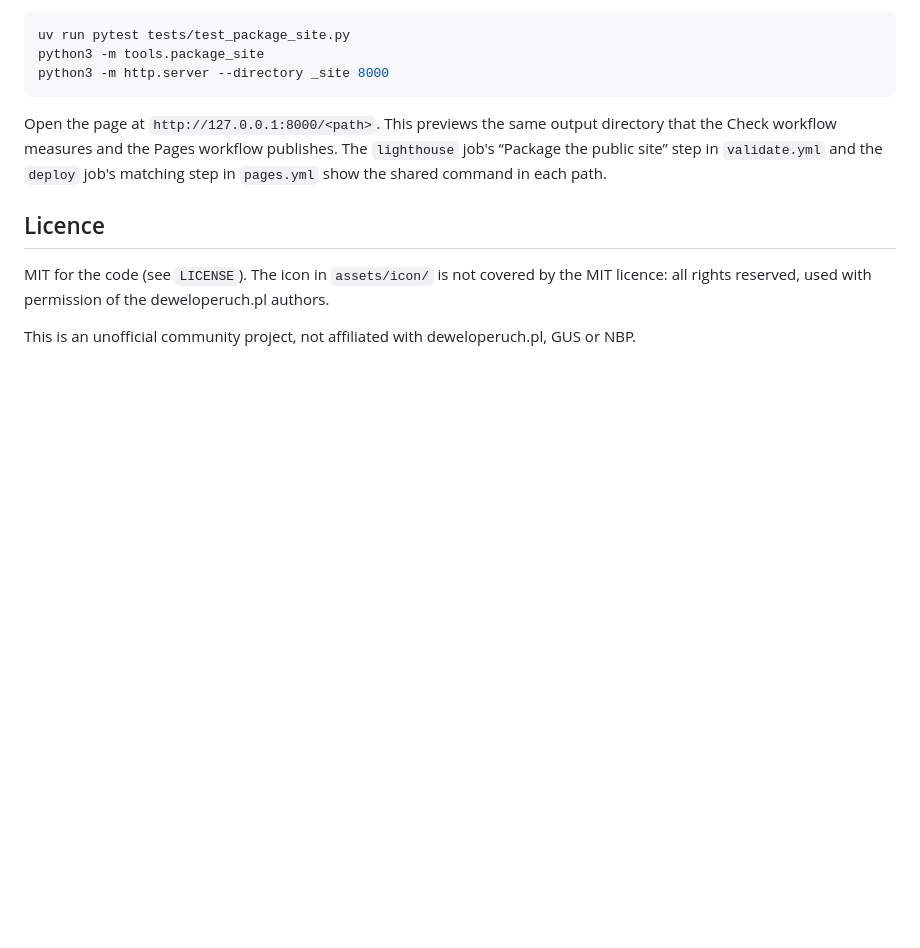
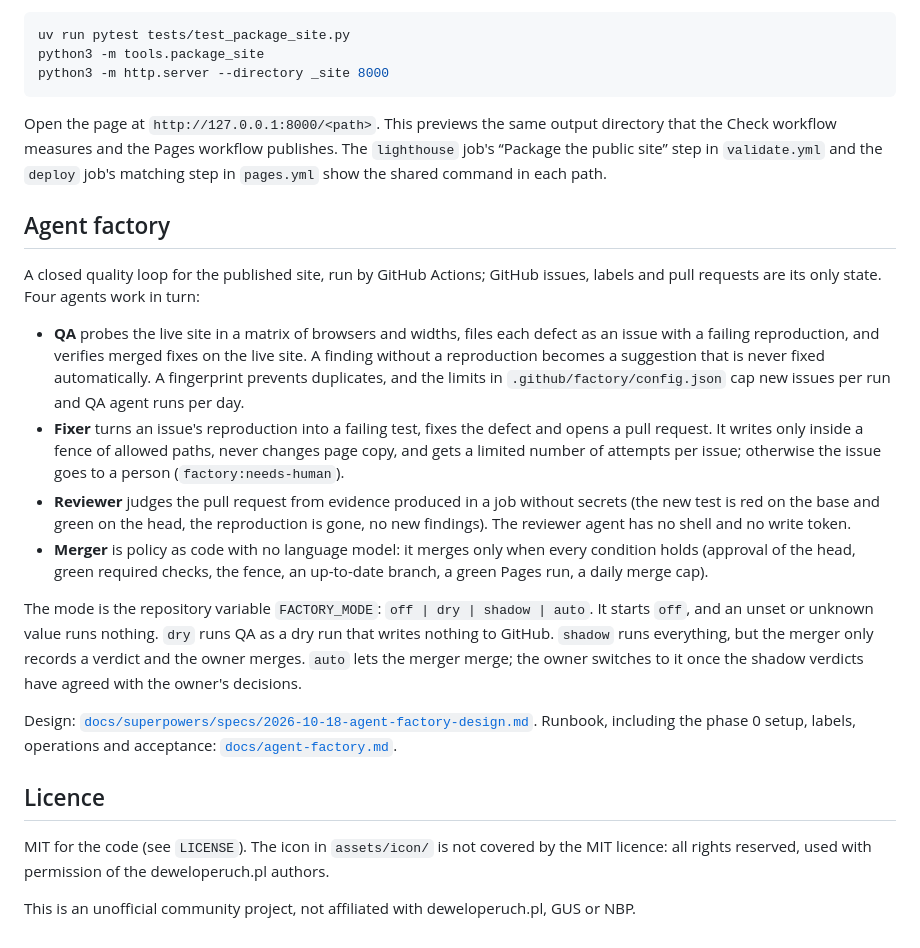
Before and after one commit to MBratkowski/deweloperuch-mcp-site, a Markdown page: README.md, the part around the change. GitHub-like rendering; blank space fills up the shorter version.

Commit message:
Describe the agent factory in the README and align the spec with the reviewed design
Co-Authored-By: Claude Opus 5.5 <noreply@anthropic.com>

```diff
--- a/README.md
+++ b/README.md
@@ -254,6 +254,19 @@ python3 -m http.server --directory _site 8000
 
 Open the page at `http://127.0.0.1:8000/<path>`. This previews the same output directory that the Check workflow measures and the Pages workflow publishes. The `lighthouse` job's “Package the public site” step in `validate.yml` and the `deploy` job's matching step in `pages.yml` show the shared command in each path.
 
+## Agent factory
+
+A closed quality loop for the published site, run by GitHub Actions; GitHub issues, labels and pull requests are its only state. Four agents work in turn:
+
+- **QA** probes the live site in a matrix of browsers and widths, files each defect as an issue with a failing reproduction, and verifies merged fixes on the live site. A finding without a reproduction becomes a suggestion that is never fixed automatically. A fingerprint prevents duplicates, and the limits in `.github/factory/config.json` cap new issues per run and QA agent runs per day.
+- **Fixer** turns an issue's reproduction into a failing test, fixes the defect and opens a pull request. It writes only inside a fence of allowed paths, never changes page copy, and gets a limited number of attempts per issue; otherwise the issue goes to a person (`factory:needs-human`).
+- **Reviewer** judges the pull request from evidence produced in a job without secrets (the new test is red on the base and green on the head, the reproduction is gone, no new findings). The reviewer agent has no shell and no write token.
+- **Merger** is policy as code with no language model: it merges only when every condition holds (approval of the head, green required checks, the fence, an up-to-date branch, a green Pages run, a daily merge cap).
+
+The mode is the repository variable `FACTORY_MODE`: `off | dry | shadow | auto`. It starts `off`, and an unset or unknown value runs nothing. `dry` runs QA as a dry run that writes nothing to GitHub. `shadow` runs everything, but the merger only records a verdict and the owner merges. `auto` lets the merger merge; the owner switches to it once the shadow verdicts have agreed with the owner's decisions.
+
+Design: [`docs/superpowers/specs/2026-10-18-agent-factory-design.md`](docs/superpowers/specs/2026-10-18-agent-factory-design.md). Runbook, including the phase 0 setup, labels, operations and acceptance: [`docs/agent-factory.md`](docs/agent-factory.md).
+
 ## Licence
 
 MIT for the code (see `LICENSE`). The icon in `assets/icon/` is not covered by the MIT licence: all rights reserved, used with permission of the deweloperuch.pl authors.
```
Also changed, not shown: 1 other file.
